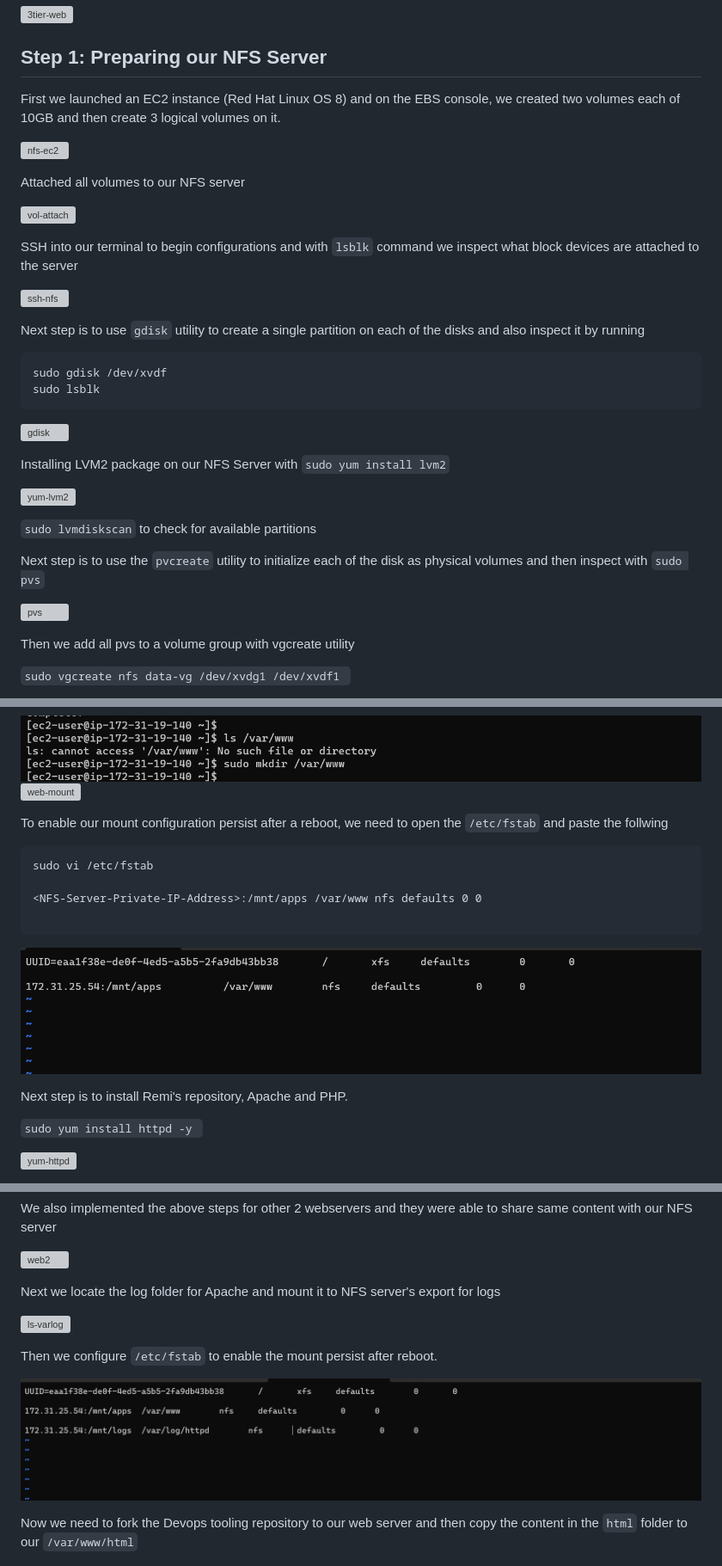
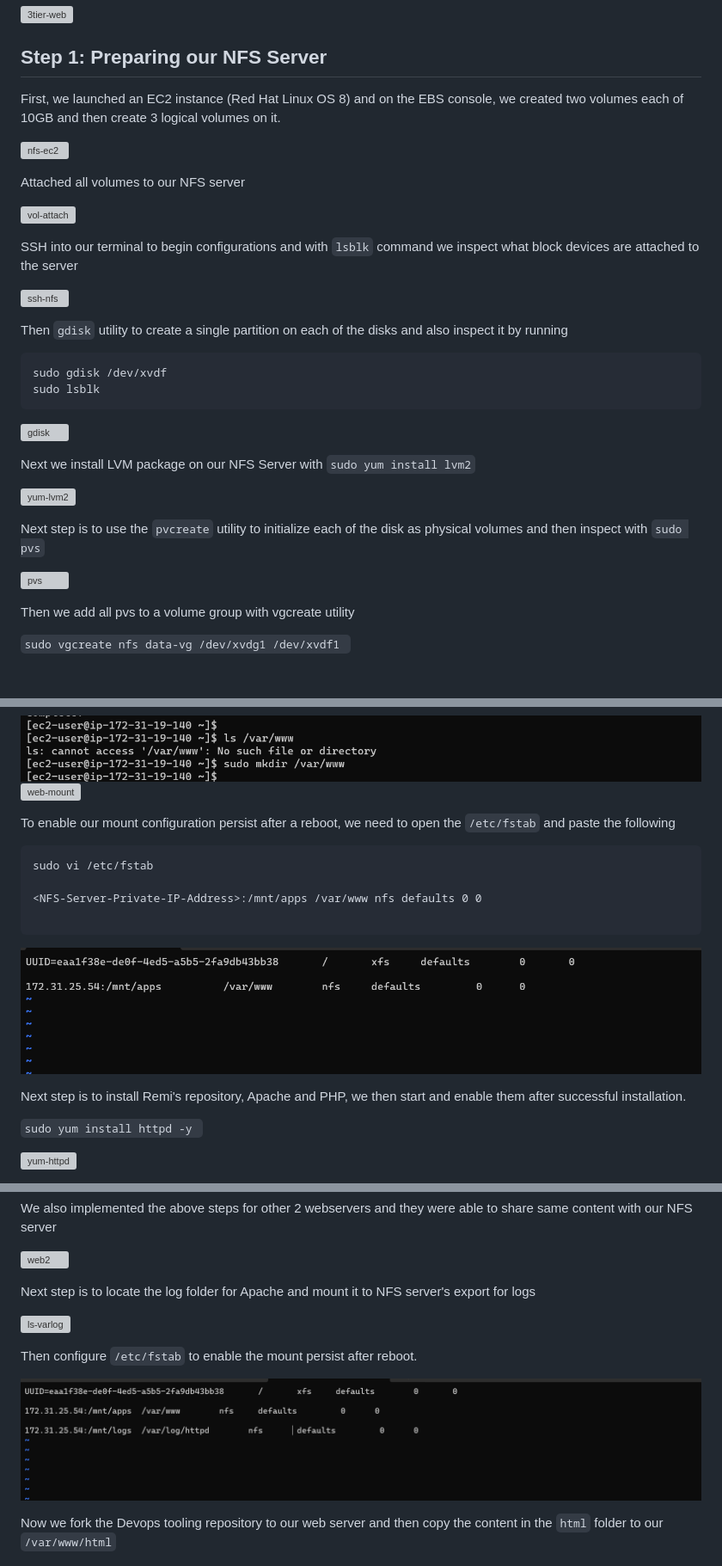
Before and after one commit to isiak44/RasheedPBL, a Markdown page: Project10/README.md, 3 parts joined by grey strips. Shown: that part at 86% size. Rendered like a GitHub page; blank space fills up the shorter version; grey boxes are pictures that could not be loaded.

Commit message:
Devops tooling

````diff
--- a/Project10/README.md
+++ b/Project10/README.md
@@ -24,7 +24,7 @@ For Rhel 8 server, we use this ami `RHEL-8.6.0_HVM-20220503-x86_64-2-Hourly2-GP2
 
 ## Step 1: Preparing our NFS Server
 
-First we launched an EC2 instance (Red Hat Linux OS 8) and on the EBS console, we created two volumes each of 10GB and then create 3 logical volumes on it.
+First, we launched an EC2 instance (Red Hat Linux OS 8) and on the EBS console, we created two volumes each of 10GB and then create 3 logical volumes on it.
 
 ![nfs-ec2](images/Nfs-ec2.png)
 
@@ -36,7 +36,7 @@ SSH into our terminal to begin configurations and with `lsblk` command we inspec
 
 ![ssh-nfs](images/ssh-nfs.png)
 
-Next step is to use `gdisk` utility to create a single partition on each of the disks and also inspect it by running
+Then `gdisk` utility to create a single partition on each of the disks and also inspect it by running
 
 ```sudo gdisk /dev/xvdf
 sudo gdisk /dev/xvdf
@@ -46,18 +46,13 @@ sudo lsblk
 ![gdisk](images/gdisk-lsblk-nfs.png)
 
 
-Installing LVM2 package on our NFS Server with `sudo yum install lvm2`
+Next we install LVM package on our NFS Server with `sudo yum install lvm2`
 
 ![yum-lvm2](images/yum-install-lvm2.png)
-
-`sudo lvmdiskscan` to check for available partitions
-
-
 
 Next step is to use the `pvcreate` utility to initialize each of the disk as physical volumes and then inspect with `sudo pvs`
 
 ![pvs](images/pvcreate.png)
-
 
 Then we add all pvs to a volume group with vgcreate utility
 
@@ -196,7 +197,7 @@ Then we create and mount `/var/www` to our NFS server's export for apps
 ![mkdir-varw](images/mkdir-varwww.png)
 ![web-mount](images/web-mount-nfs.png)
 
-To enable our mount configuration persist after a reboot, we need to open the `/etc/fstab` and paste the follwing
+To enable our mount configuration persist after a reboot, we need to open the `/etc/fstab` and paste the following
 
 ```
 sudo vi /etc/fstab
@@ -206,7 +207,7 @@ sudo vi /etc/fstab
 ```
 ![vi-fstab](images/vi-etc=fstab.png)
 
-Next step is to install Remi's repository, Apache and PHP.
+Next step is to install Remi's repository, Apache and PHP, we then start and enable them after successful installation.
 
 `sudo yum install httpd -y
 `
@@ -252,15 +253,15 @@ We also implemented the above steps for other 2 webservers and they were able to
 ![web2](images/web2.png)
 
 
-Next we locate the log folder for Apache and mount it to NFS server's export for logs
+Next step is to locate the log folder for Apache and mount it to NFS server's export for logs
 
 ![ls-varlog](images/ls-varlog.png)
 
-Then we configure `/etc/fstab` to enable the mount persist after reboot.
+Then configure `/etc/fstab` to enable the mount persist after reboot.
 
 ![fstab-mount](images/vi-fstab-mount.png)
 
-Now we need to fork the Devops tooling repository to our web server and then copy the content in the `html` folder to our `/var/www/html`
+Now we fork the Devops tooling repository to our web server and then copy the content in the `html` folder to our `/var/www/html`
 
 ![clone-tooling](images/clone-tooling.png)
 ![cp-html](images/cp-html.png)
````
Also changed, not shown: other parts of Project10/README.md (+8 -2 lines).
